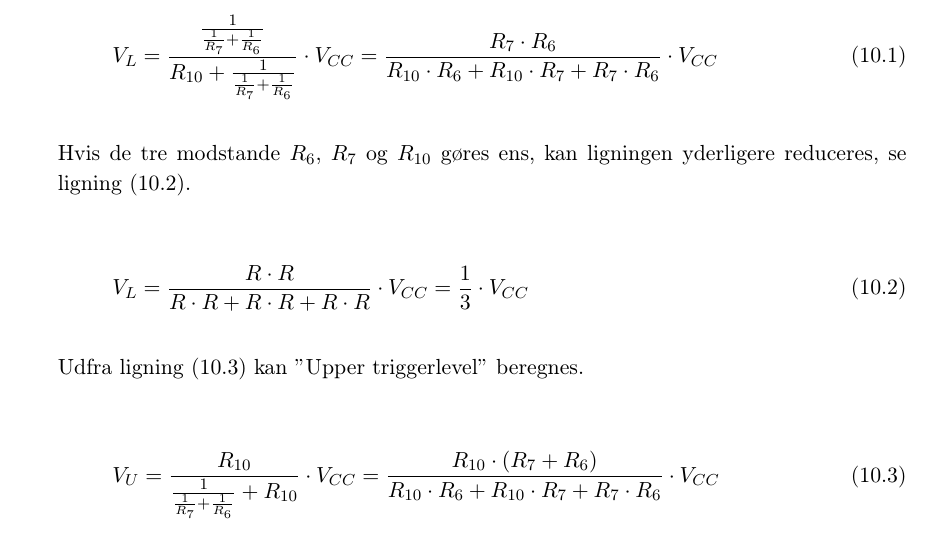
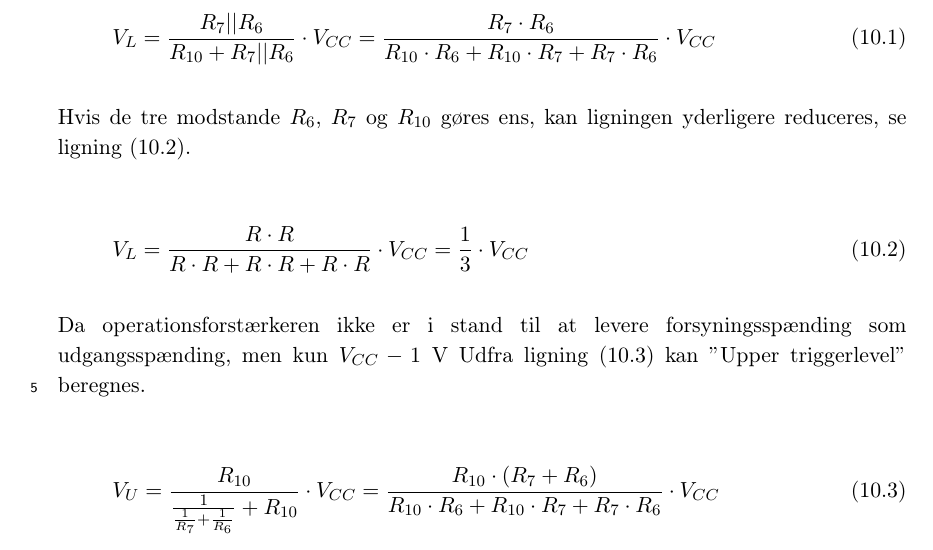
Before and after one commit to stillhunger/aau-eit-p3-2010, a LaTeX thesis (rapport/rapport.tex, which reads rapport/teknisk/volumenkontrol/appendiks-a-vco-frekvens.tex): part of page 49 of 54, cut at the place of the change. Compiled offline with pdfLaTeX.

Commit message:
Volumenkontrol.

```diff
--- a/rapport/teknisk/volumenkontrol/appendiks-a-vco-frekvens.tex
+++ b/rapport/teknisk/volumenkontrol/appendiks-a-vco-frekvens.tex
@@ -17,7 +17,7 @@ For at opstille et udtryk for frekvensen skal triggerniveauerne for schmidt-trig
 
 \begin{equation}
 \label{equ:appendiks-vco1}
-V_L = \frac{\frac{1}{\frac{1}{R_7} + \frac{1}{R_6}}}{R_{10} + \frac{1}{\frac{1}{R_7} + \frac{1}{R_6}}} \cdot V_{CC} = \frac{R_7 \cdot R_6}{R_{10} \cdot R_6 + R_{10} \cdot R_7 + R_7 \cdot R_6} \cdot V_{CC}
+V_L = \frac{R_7||R_6}{R_{10} + R_7||R_6} \cdot V_{CC} = \frac{R_7 \cdot R_6}{R_{10} \cdot R_6 + R_{10} \cdot R_7 + R_7 \cdot R_6} \cdot V_{CC}
 \end{equation}
 
 Hvis de tre modstande $R_6$, $R_7$ og $R_{10}$ gøres ens, kan ligningen yderligere reduceres, se ligning (\ref{equ:appendiks-vco2}).
@@ -27,7 +27,7 @@ Hvis de tre modstande $R_6$, $R_7$ og $R_{10}$ gøres ens, kan ligningen yderlig
 V_L = \frac{R \cdot R}{R \cdot R + R \cdot R + R \cdot R} \cdot V_{CC} = \frac{1}{3} \cdot V_{CC}
 \end{equation}
 
-Udfra ligning (\ref{equ:appendiks-vco3}) kan $"$Upper triggerlevel$"$ beregnes.
+Da operationsforstærkeren ikke er i stand til at levere forsyningsspænding som udgangsspænding, men kun $V_{CC} - 1$ V Udfra ligning (\ref{equ:appendiks-vco3}) kan $"$Upper triggerlevel$"$ beregnes.
 
 \begin{equation}
 \label{equ:appendiks-vco3}
```
Also changed, not shown: rapport/bilag/LM324.pdf (added).
